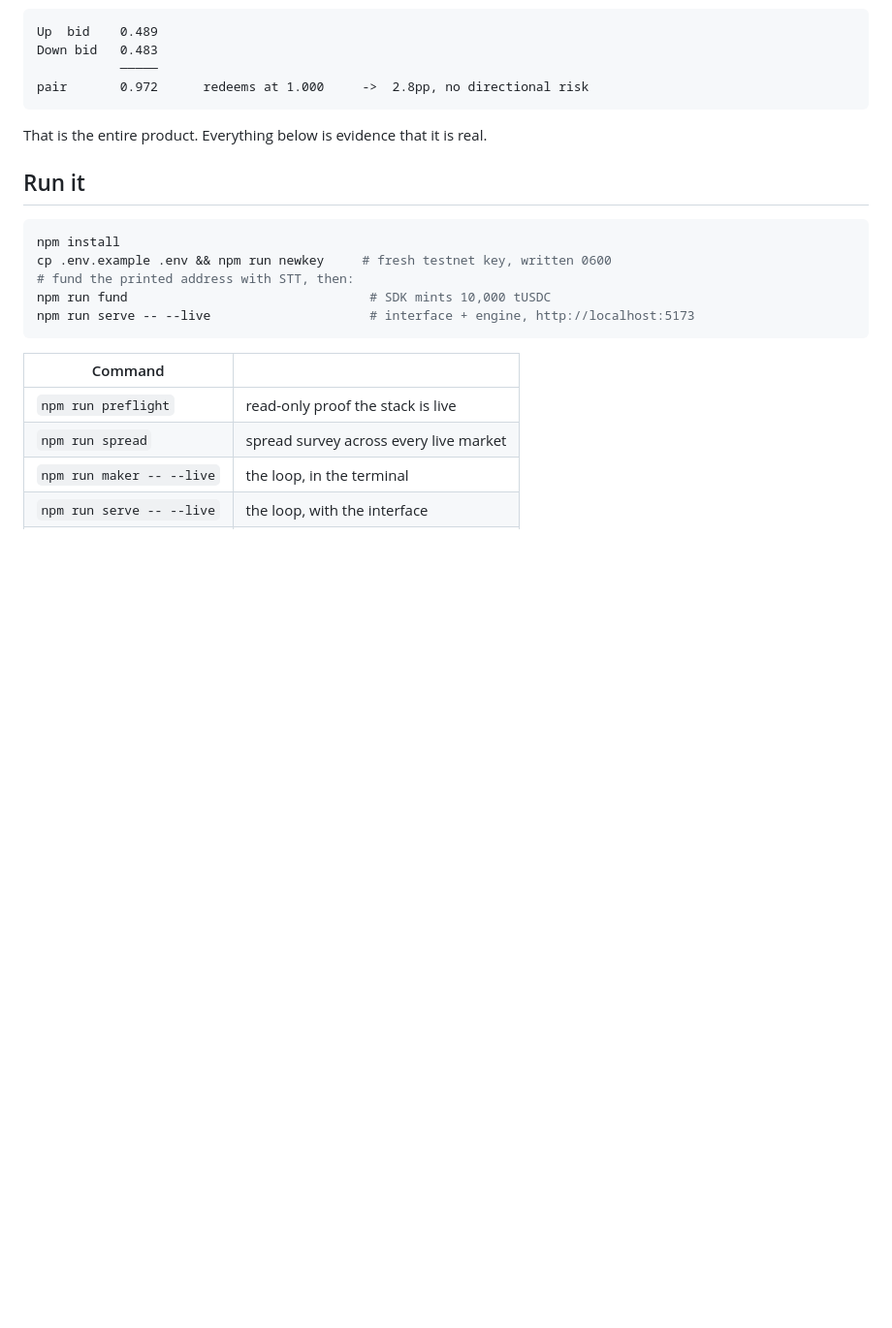
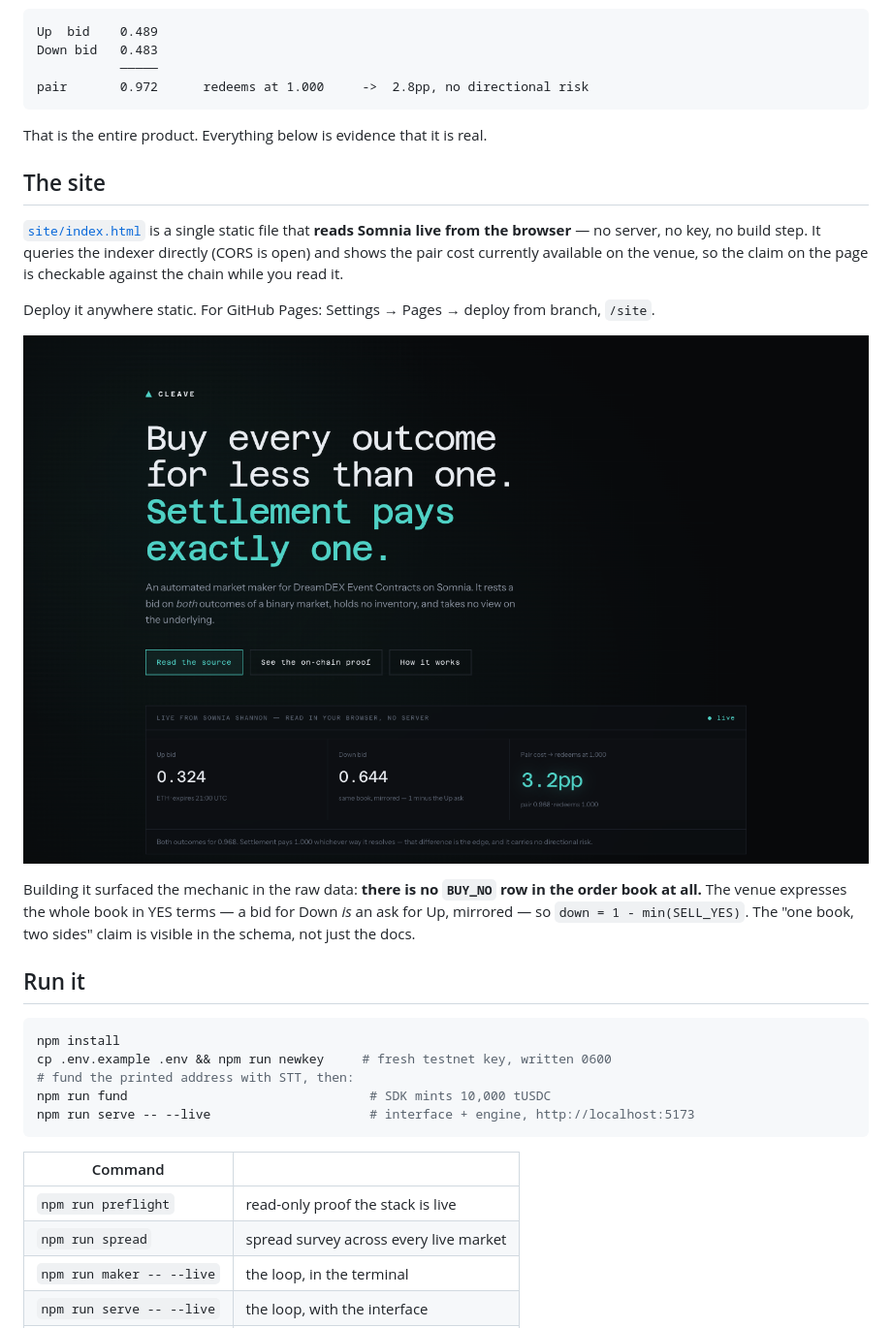
Before and after one commit to emmanuelist/cleave, a Markdown page: README.md, the part around the change. Shown at 97% size. Drawn GitHub-style; pictures changed too: docs/shots/landing.png (added); blank space fills up the shorter version.

````diff
--- a/README.md
+++ b/README.md
@@ -25,6 +25,24 @@ pair       0.972      redeems at 1.000     ->  2.8pp, no directional risk
 ```
 
 That is the entire product. Everything below is evidence that it is real.
+
+## The site
+
+[`site/index.html`](site/index.html) is a single static file that **reads Somnia
+live from the browser** — no server, no key, no build step. It queries the
+indexer directly (CORS is open) and shows the pair cost currently available on
+the venue, so the claim on the page is checkable against the chain while you
+read it.
+
+Deploy it anywhere static. For GitHub Pages: Settings → Pages → deploy from
+branch, `/site`.
+
+![Cleave landing](docs/shots/landing.png)
+
+Building it surfaced the mechanic in the raw data: **there is no `BUY_NO` row in
+the order book at all.** The venue expresses the whole book in YES terms — a bid
+for Down *is* an ask for Up, mirrored — so `down = 1 - min(SELL_YES)`. The "one
+book, two sides" claim is visible in the schema, not just the docs.
 
 ## Run it
 
````
Also changed, not shown: 4 other files.
